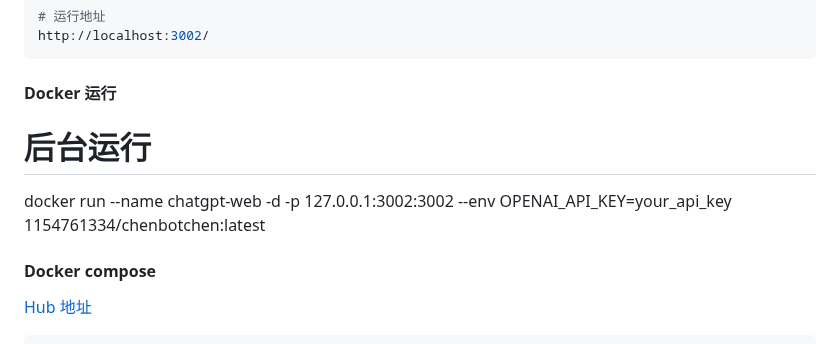
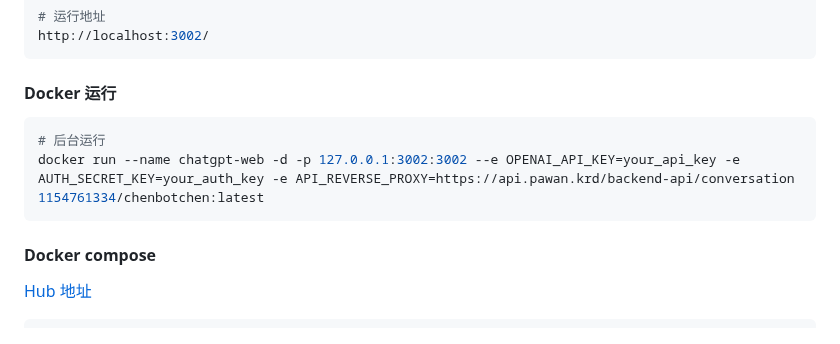
Before and after one commit to Chanzhaoyu/chatgpt-web, a Markdown page: README.md, the part around the change. GitHub-like rendering.

````diff
--- a/README.md
+++ b/README.md
@@ -196,10 +196,10 @@ http://localhost:3002/
 ```
 
 #### Docker 运行
-
+```bash
 # 后台运行
-docker run --name chatgpt-web -d -p 127.0.0.1:3002:3002 --env OPENAI_API_KEY=your_api_key 1154761334/chenbotchen:latest
-
+docker run --name chatgpt-web -d -p 127.0.0.1:3002:3002 --e OPENAI_API_KEY=your_api_key -e AUTH_SECRET_KEY=your_auth_key -e API_REVERSE_PROXY=https://api.pawan.krd/backend-api/conversation 1154761334/chenbotchen:latest
+```
 #### Docker compose
 
 [Hub 地址](https://hub.docker.com/repository/docker/1154761334/chenbotchen/general)
````
